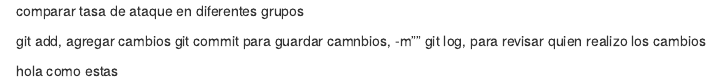
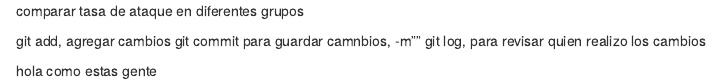
Before and after one commit to FrancoMoyaDuran/casos, an R Markdown document (reporte de casos.Rmd): the page in a window 1100 px wide, from its top. Rendered offline with R 4.5, knitr and Pandoc, with nearby package versions.

Commit message:
ultimo cambio

```diff
--- a/reporte de casos.Rmd
+++ b/reporte de casos.Rmd
@@ -6,3 +6,4 @@ git log, para revisar quien realizo los cambios
 
 hola
 como estas
+gente
```
